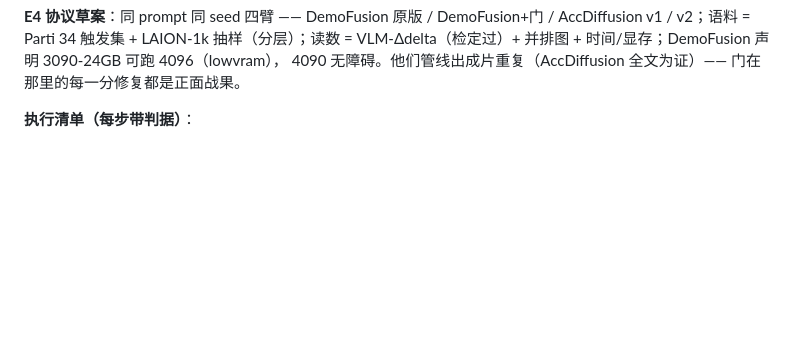
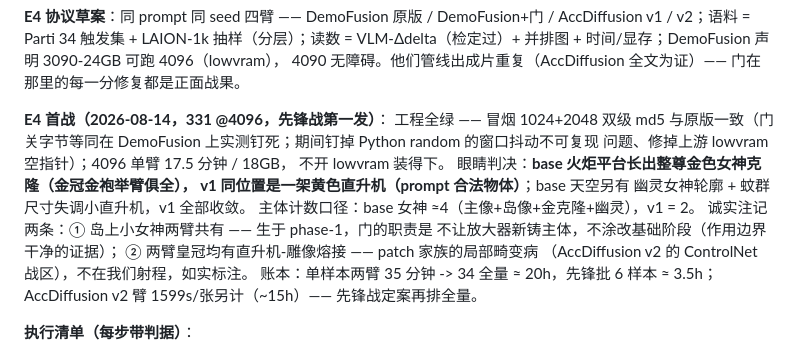
Before and after one commit to dahui-y/acl_benchmark, a Markdown page: PAPER_SKELETON.md, the part around the change. Drawn GitHub-style; blank space fills up the shorter version.

Commit message:
E4 first blood: DemoFusion base grows a golden Statue of Liberty clone on the torch, the gate puts a helicopter there instead — ghost statue and gnat-swarm copters also converge under v1
Co-Authored-By: Claude Fable 5 <noreply@anthropic.com>
Claude-Session: https://claude.ai/code/session_01Ao2hup3wtS7JGdcLAfgfCB

```diff
--- a/PAPER_SKELETON.md
+++ b/PAPER_SKELETON.md
@@ -2171,6 +2171,22 @@ LAION-1k 抽样（分层）；读数 = VLM-Δdelta（检定过）+ 并排图 +
 时间/显存；DemoFusion 声明 3090-24GB 可跑 4096（lowvram），
 4090 无障碍。他们管线出成片重复（AccDiffusion 全文为证）——
 门在那里的每一分修复都是正面战果。
+
+**E4 首战（2026-08-14，331 @4096，先锋战第一发）**：
+工程全绿 —— 冒烟 1024+2048 双级 md5 与原版一致（门关字节等同在
+DemoFusion 上实测钉死；期间钉掉 Python random 的窗口抖动不可复现
+问题、修掉上游 lowvram 空指针）；4096 单臂 17.5 分钟 / 18GB，
+不开 lowvram 装得下。
+眼睛判决：**base 火炬平台长出整尊金色女神克隆（金冠金袍举臂俱全），
+v1 同位置是一架黄色直升机（prompt 合法物体）**；base 天空另有
+幽灵女神轮廓 + 蚊群尺寸失调小直升机，v1 全部收敛。
+主体计数口径：base 女神 ≈4（主像+岛像+金克隆+幽灵），v1 = 2。
+诚实注记两条：① 岛上小女神两臂共有 —— 生于 phase-1，门的职责是
+不让放大器新铸主体，不涂改基础阶段（作用边界干净的证据）；
+② 两臂皇冠均有直升机-雕像熔接 —— patch 家族的局部畸变病
+（AccDiffusion v2 的 ControlNet 战区），不在我们射程，如实标注。
+账本：单样本两臂 35 分钟 -> 34 全量 ≈ 20h，先锋批 6 样本 ≈ 3.5h；
+AccDiffusion v2 臂 1599s/张另计（~15h）—— 先锋战定案再排全量。
 
 **执行清单（每步带判据）**：
 1. 仪器收官：--armdelta / --null / --gt-sheet -> --regt（本周，便宜）。
```
